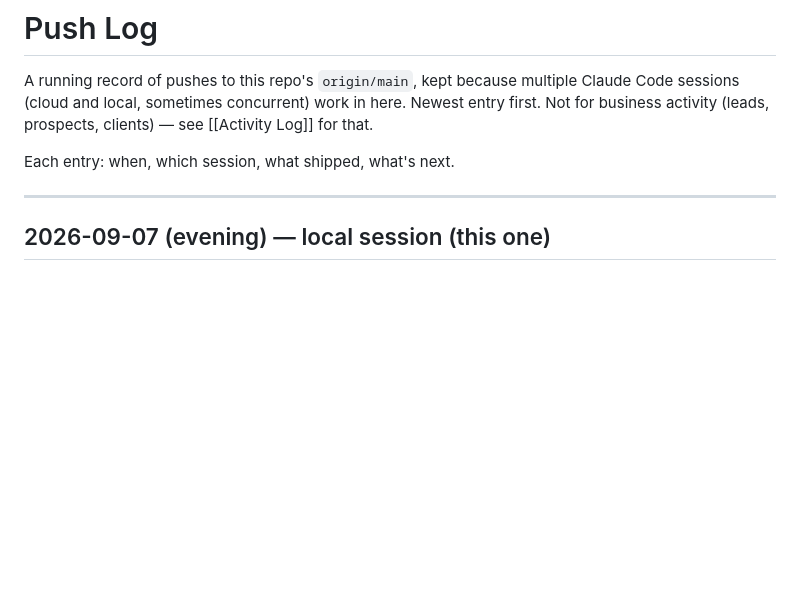
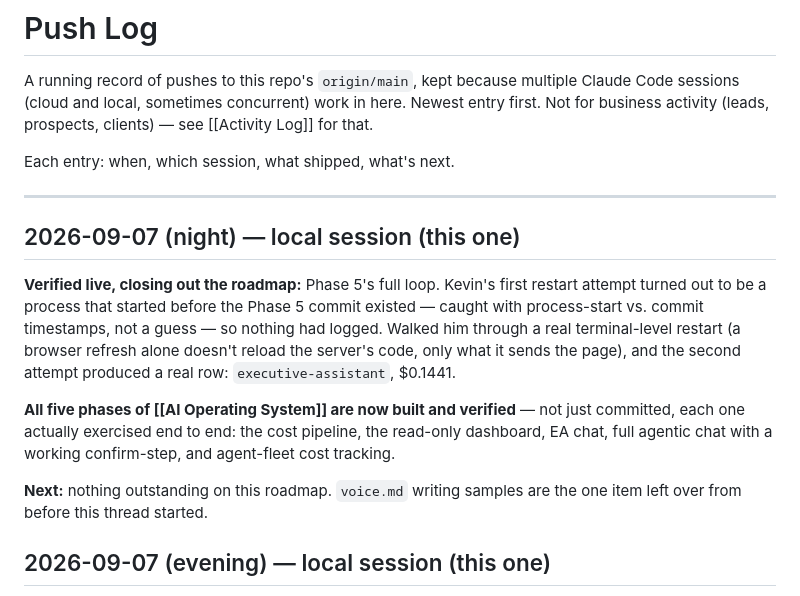
Before and after one commit to kevinchavez42069-afk/kcit, a Markdown page: vault/50-Workspace/Push Log.md, the part around the change. Rendered like a GitHub page; blank space fills up the shorter version.

```diff
--- a/vault/50-Workspace/Push Log.md
+++ b/vault/50-Workspace/Push Log.md
@@ -14,6 +14,24 @@ see [[Activity Log]] for that.
 Each entry: when, which session, what shipped, what's next.
 
 ---
+
+## 2026-09-07 (night) — local session (this one)
+
+**Verified live, closing out the roadmap:** Phase 5's full loop. Kevin's
+first restart attempt turned out to be a process that started before the
+Phase 5 commit existed — caught with process-start vs. commit timestamps,
+not a guess — so nothing had logged. Walked him through a real
+terminal-level restart (a browser refresh alone doesn't reload the
+server's code, only what it sends the page), and the second attempt
+produced a real row: `executive-assistant`, $0.1441.
+
+**All five phases of [[AI Operating System]] are now built and verified**
+— not just committed, each one actually exercised end to end: the cost
+pipeline, the read-only dashboard, EA chat, full agentic chat with a
+working confirm-step, and agent-fleet cost tracking.
+
+**Next:** nothing outstanding on this roadmap. `voice.md` writing
+samples are the one item left over from before this thread started.
 
 ## 2026-09-07 (evening) — local session (this one)
 
```
Also changed, not shown: vault/50-Workspace/AI Operating System.md (+17 -16 lines).
